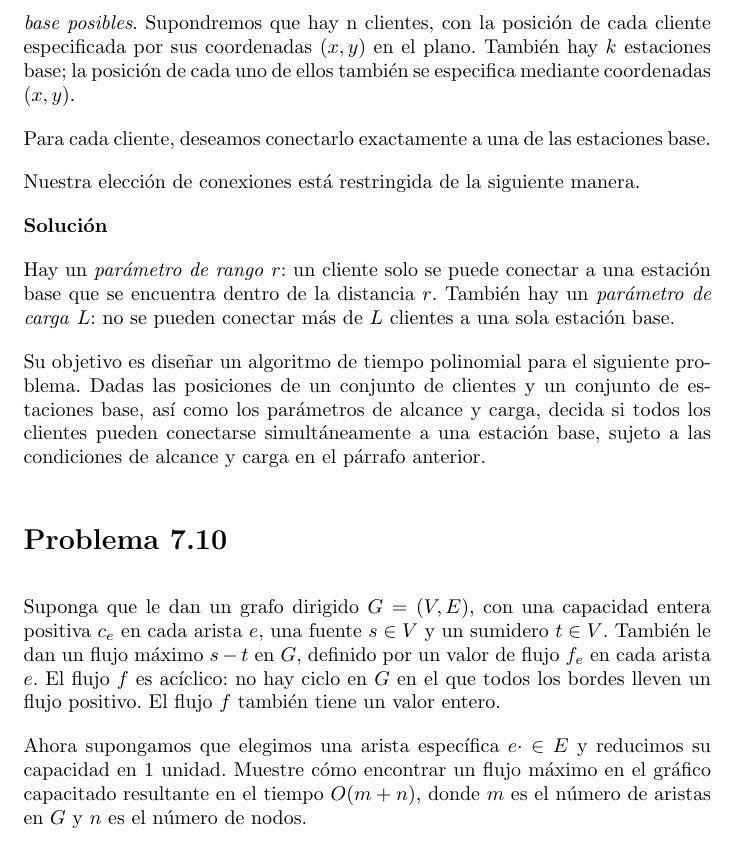
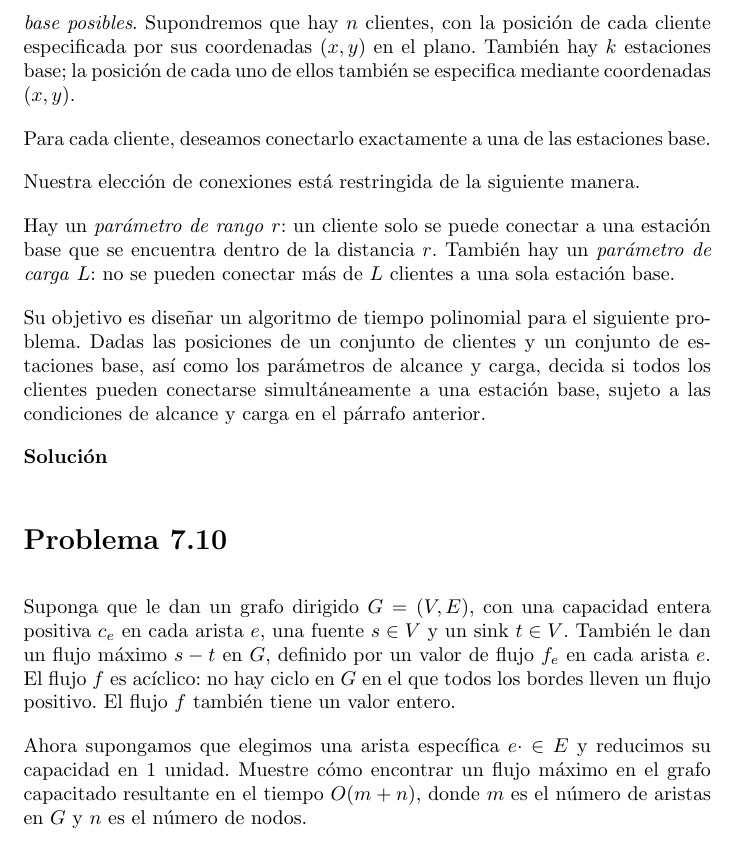
Before and after one commit to MaritzaB/algorithm_analysis, a LaTeX document (reports/t07_network_flow.tex): part of page 2 of 3, cut so that both start at the same text. Compiled offline with pdfLaTeX.

Commit message:
⚡️ Solve exercise

```diff
--- a/reports/t07_network_flow.tex
+++ b/reports/t07_network_flow.tex
@@ -60,7 +60,7 @@ Por lo tanto, $min\_cut(X,Y) = \{4\}$
 
 Considere un conjunto de clientes de computación móvil en una determinada
 ciudad, cada uno de los cuales necesita estar conectado a una de varias
-\textit{estaciones base posibles}. Supondremos que hay n clientes, con la
+\textit{estaciones base posibles}. Supondremos que hay $n$ clientes, con la
 posición de cada cliente especificada por sus coordenadas $(x, y)$ en el plano.
 También hay $k$ estaciones base; la posición de cada uno de ellos también se
 especifica mediante coordenadas $(x, y)$.
@@ -68,8 +68,6 @@ especifica mediante coordenadas $(x, y)$.
 Para cada cliente, deseamos conectarlo exactamente a una de las estaciones base.
 
 Nuestra elección de conexiones está restringida de la siguiente manera.
-
-\textbf{Solución}
 
 Hay un \textit{parámetro de rango} $r$: un cliente solo se puede conectar a una
 estación base que se encuentra dentro de la distancia $r$. También hay un
@@ -82,19 +80,23 @@ estaciones base, así como los parámetros de alcance y carga, decida si todos l
 clientes pueden conectarse simultáneamente a una estación base, sujeto a las
 condiciones de alcance y carga en el párrafo anterior.
 
+
+
+\textbf{Solución}
+
 \section*{Problema 7.10}
 
 Suponga que le dan un grafo dirigido $G = (V , E)$, con una capacidad entera
-positiva $c_e$ en cada arista $e$, una fuente $s \in V$ y un sumidero $t \in V$.
+positiva $c_e$ en cada arista $e$, una fuente $s \in V$ y un sink $t \in V$.
 También le dan un flujo máximo $s-t$ en $G$, definido por un valor de flujo
 $f_e$ en cada arista $e$. El flujo $f$ es acíclico: no hay ciclo en $G$ en el
 que todos los bordes lleven un flujo positivo. El flujo $f$ también tiene un
 valor entero.
 
-Ahora supongamos que elegimos una arista específica $e \cdot \in E$ y reducimos su
-capacidad en 1 unidad. Muestre cómo encontrar un flujo máximo en el gráfico
-capacitado resultante en el tiempo $O(m + n)$, donde $m$ es el número de aristas en
-$G$ y $n$ es el número de nodos.
+Ahora supongamos que elegimos una arista específica $e \cdot \in E$ y reducimos
+su capacidad en 1 unidad. Muestre cómo encontrar un flujo máximo en el grafo
+capacitado resultante en el tiempo $O(m + n)$, donde $m$ es el número de aristas
+en $G$ y $n$ es el número de nodos.
 
 \textbf{Solución}
 
```
